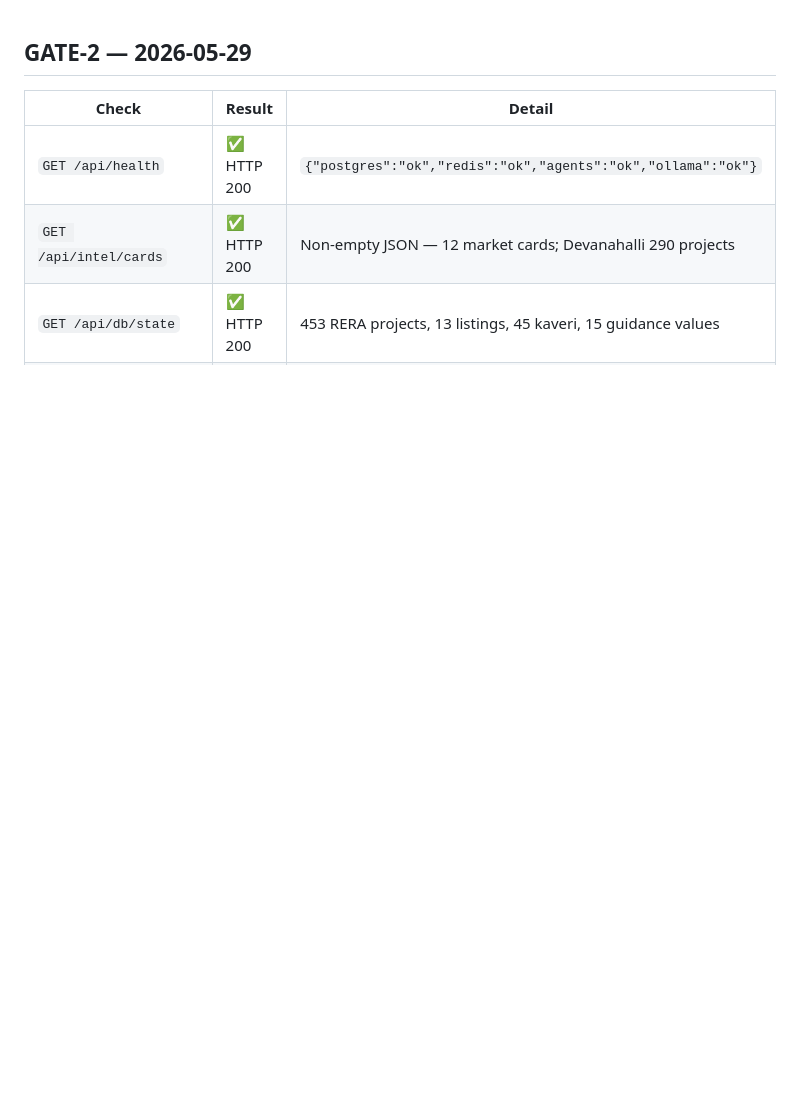
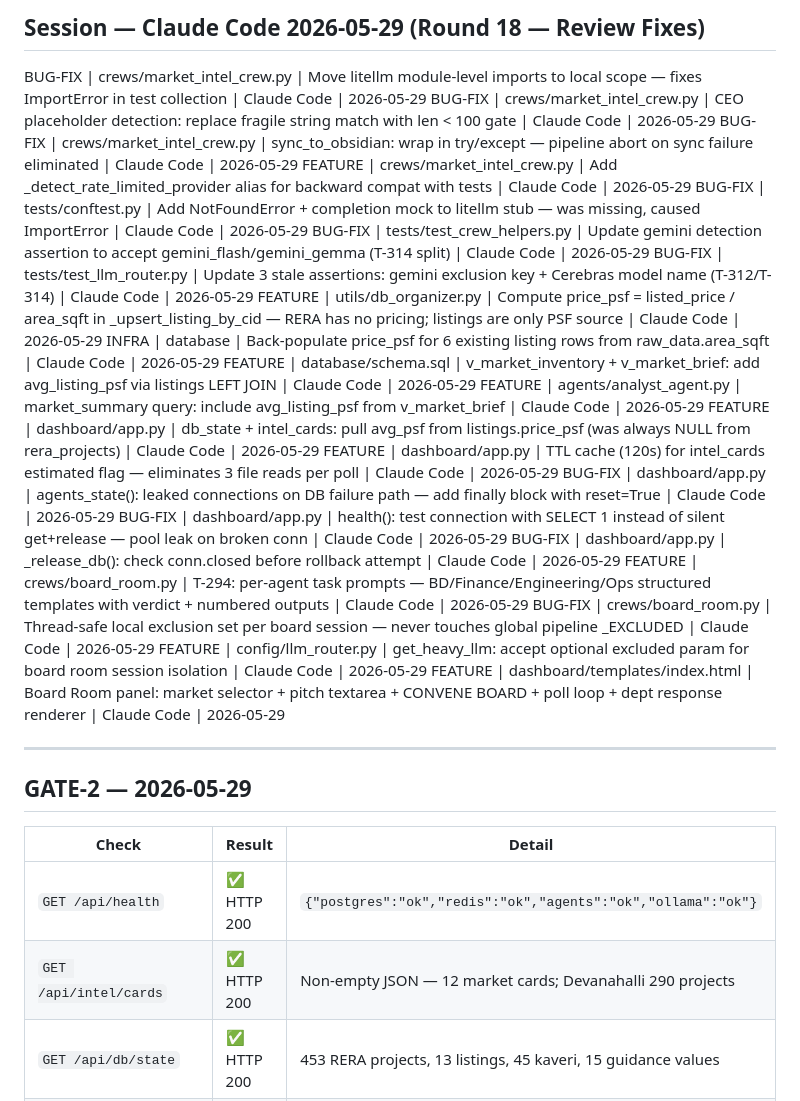
Before and after one commit to jinujon007/RE_OS, a Markdown page: CHANGELOG.md, the part around the change. GitHub-like rendering; blank space fills up the shorter version.

Commit message:
ops: Round 18 — update CHANGELOG + TASK_QUEUE sprint brief
Co-Authored-By: Claude Sonnet 4.6 <noreply@anthropic.com>

```diff
--- a/CHANGELOG.md
+++ b/CHANGELOG.md
@@ -1,3 +1,28 @@
+## Session — Claude Code 2026-05-29 (Round 18 — Review Fixes)
+
+BUG-FIX | crews/market_intel_crew.py | Move litellm module-level imports to local scope — fixes ImportError in test collection | Claude Code | 2026-05-29
+BUG-FIX | crews/market_intel_crew.py | CEO placeholder detection: replace fragile string match with len < 100 gate | Claude Code | 2026-05-29
+BUG-FIX | crews/market_intel_crew.py | sync_to_obsidian: wrap in try/except — pipeline abort on sync failure eliminated | Claude Code | 2026-05-29
+FEATURE | crews/market_intel_crew.py | Add _detect_rate_limited_provider alias for backward compat with tests | Claude Code | 2026-05-29
+BUG-FIX | tests/conftest.py | Add NotFoundError + completion mock to litellm stub — was missing, caused ImportError | Claude Code | 2026-05-29
+BUG-FIX | tests/test_crew_helpers.py | Update gemini detection assertion to accept gemini_flash/gemini_gemma (T-314 split) | Claude Code | 2026-05-29
+BUG-FIX | tests/test_llm_router.py | Update 3 stale assertions: gemini exclusion key + Cerebras model name (T-312/T-314) | Claude Code | 2026-05-29
+FEATURE | utils/db_organizer.py | Compute price_psf = listed_price / area_sqft in _upsert_listing_by_cid — RERA has no pricing; listings are only PSF source | Claude Code | 2026-05-29
+INFRA | database | Back-populate price_psf for 6 existing listing rows from raw_data.area_sqft | Claude Code | 2026-05-29
+FEATURE | database/schema.sql | v_market_inventory + v_market_brief: add avg_listing_psf via listings LEFT JOIN | Claude Code | 2026-05-29
+FEATURE | agents/analyst_agent.py | market_summary query: include avg_listing_psf from v_market_brief | Claude Code | 2026-05-29
+FEATURE | dashboard/app.py | db_state + intel_cards: pull avg_psf from listings.price_psf (was always NULL from rera_projects) | Claude Code | 2026-05-29
+FEATURE | dashboard/app.py | TTL cache (120s) for intel_cards estimated flag — eliminates 3 file reads per poll | Claude Code | 2026-05-29
+BUG-FIX | dashboard/app.py | agents_state(): leaked connections on DB failure path — add finally block with reset=True | Claude Code | 2026-05-29
+BUG-FIX | dashboard/app.py | health(): test connection with SELECT 1 instead of silent get+release — pool leak on broken conn | Claude Code | 2026-05-29
+BUG-FIX | dashboard/app.py | _release_db(): check conn.closed before rollback attempt | Claude Code | 2026-05-29
+FEATURE | crews/board_room.py | T-294: per-agent task prompts — BD/Finance/Engineering/Ops structured templates with verdict + numbered outputs | Claude Code | 2026-05-29
+BUG-FIX | crews/board_room.py | Thread-safe local exclusion set per board session — never touches global pipeline _EXCLUDED | Claude Code | 2026-05-29
+FEATURE | config/llm_router.py | get_heavy_llm: accept optional excluded param for board room session isolation | Claude Code | 2026-05-29
+FEATURE | dashboard/templates/index.html | Board Room panel: market selector + pitch textarea + CONVENE BOARD + poll loop + dept response renderer | Claude Code | 2026-05-29
+
+---
+
 ## GATE-2 — 2026-05-29
 
 | Check | Result | Detail |
```
Also changed, not shown: TASK_QUEUE.md (+20 -0 lines).
